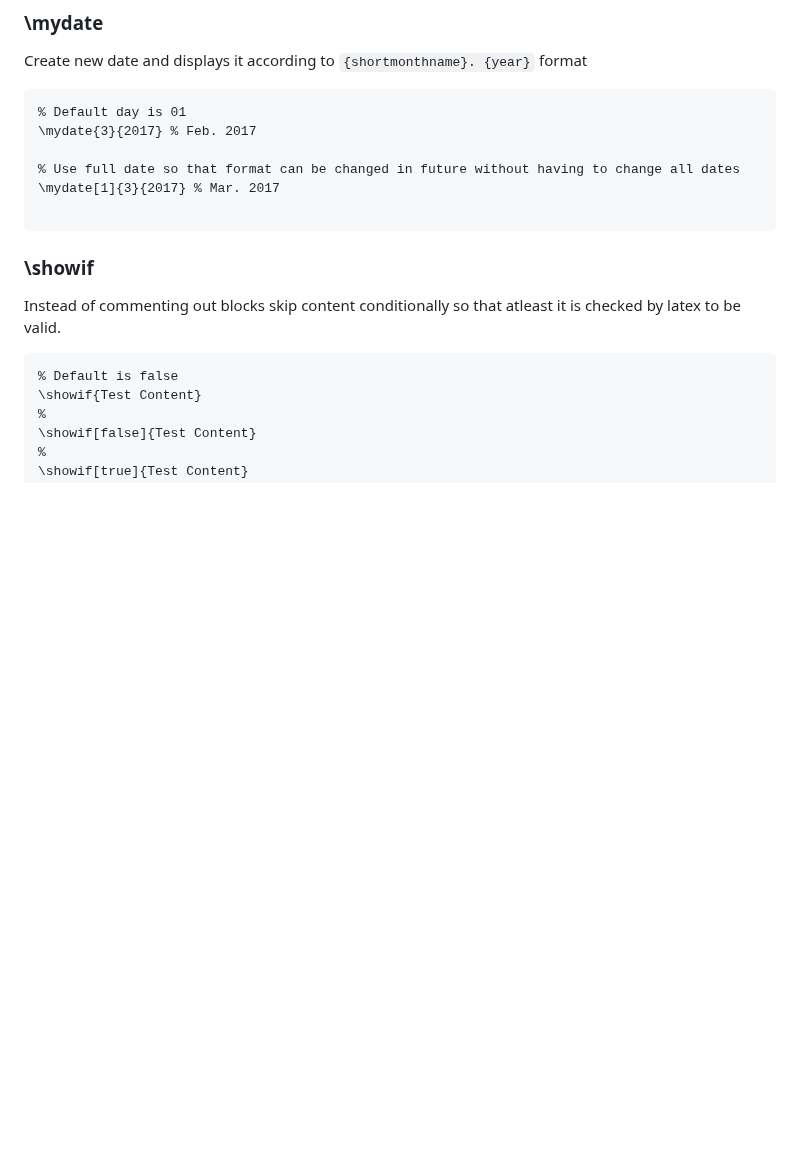
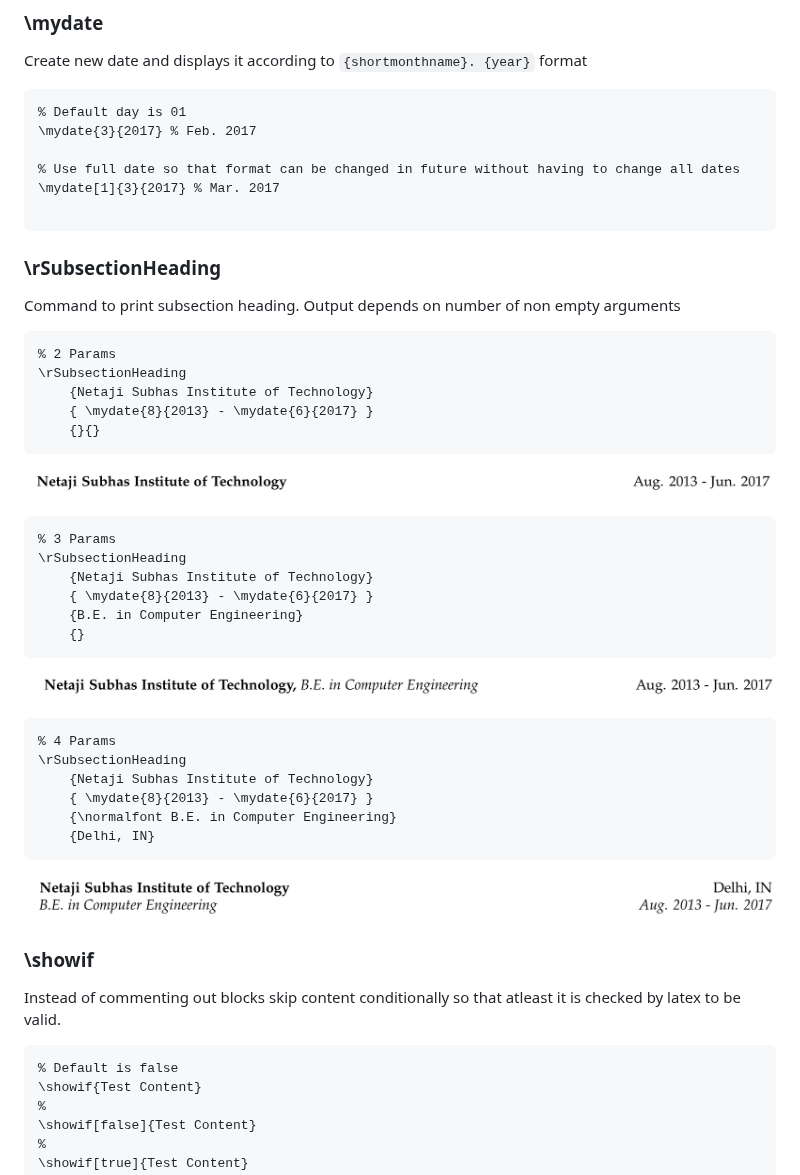
Before and after one commit to rohit-gohri/resume, a Markdown page: Readme.md, the part around the change. Rendered like a GitHub page; pictures changed too: docs/2ParamSubSectionHeading.PNG (added), docs/3ParamSubSectionHeading.PNG (added), docs/4ParamSubSectionHeading.PNG (added); blank space fills up the shorter version.

````diff
--- a/Readme.md
+++ b/Readme.md
@@ -30,6 +30,41 @@ Create new date and displays it according to `{shortmonthname}. {year}` format
 \mydate[1]{3}{2017} % Mar. 2017
 
 ```
+
+### \rSubsectionHeading
+
+Command to print subsection heading. Output depends on number of non empty arguments
+
+```tex
+% 2 Params
+\rSubsectionHeading
+    {Netaji Subhas Institute of Technology}
+    { \mydate{8}{2013} - \mydate{6}{2017} }
+    {}{}
+```
+![2ParamsPreview](./docs/2ParamSubSectionHeading.PNG)
+
+```tex
+% 3 Params
+\rSubsectionHeading
+    {Netaji Subhas Institute of Technology}
+    { \mydate{8}{2013} - \mydate{6}{2017} }
+    {B.E. in Computer Engineering}
+    {}
+```
+
+![3ParamsPreview](./docs/3ParamSubSectionHeading.PNG)
+
+```tex
+% 4 Params
+\rSubsectionHeading
+    {Netaji Subhas Institute of Technology}
+    { \mydate{8}{2013} - \mydate{6}{2017} }
+    {\normalfont B.E. in Computer Engineering}
+    {Delhi, IN}
+```
+
+![4ParamsPreview](./docs/4ParamSubSectionHeading.PNG)
 
 ### \showif
 
````
